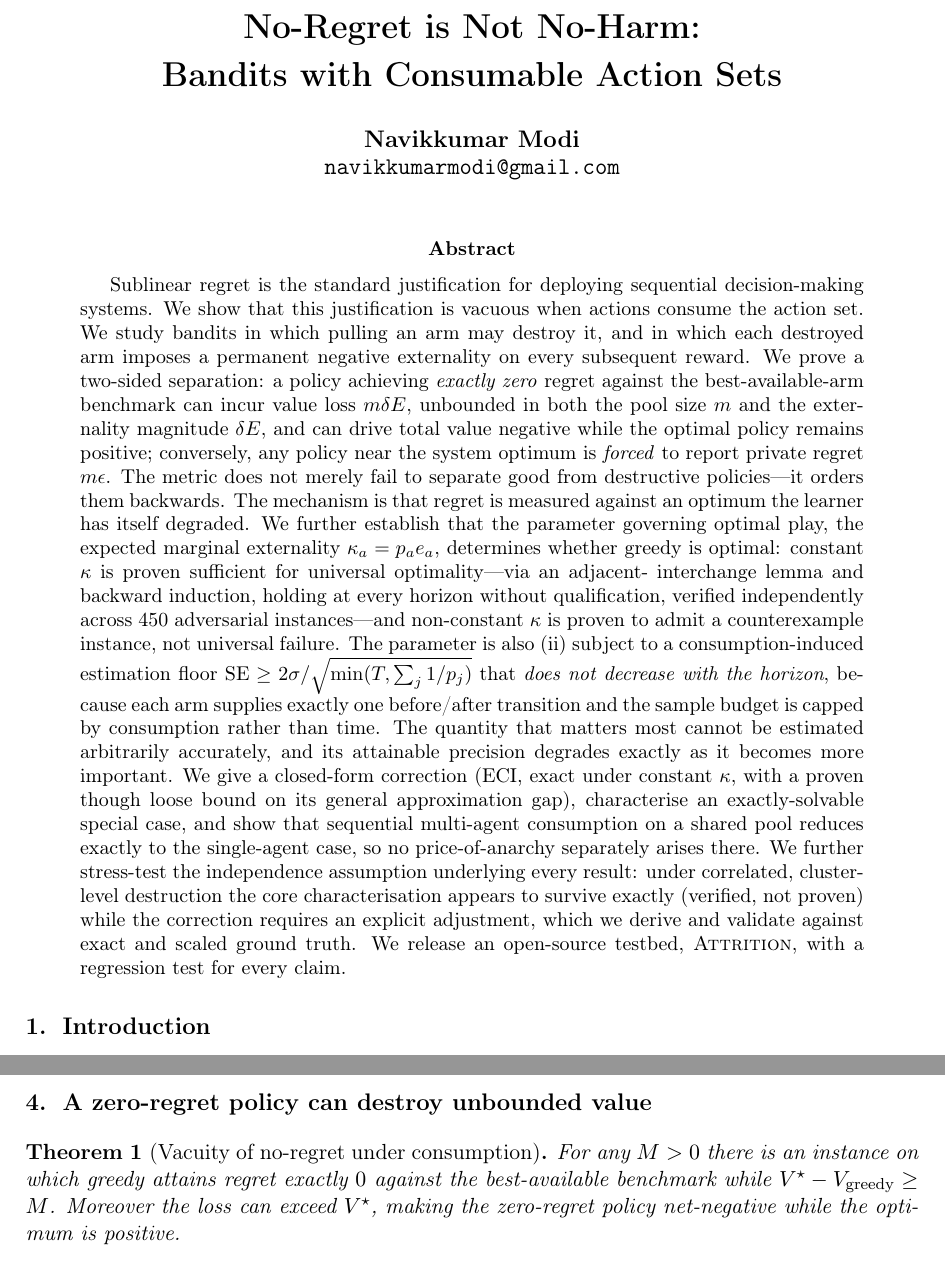
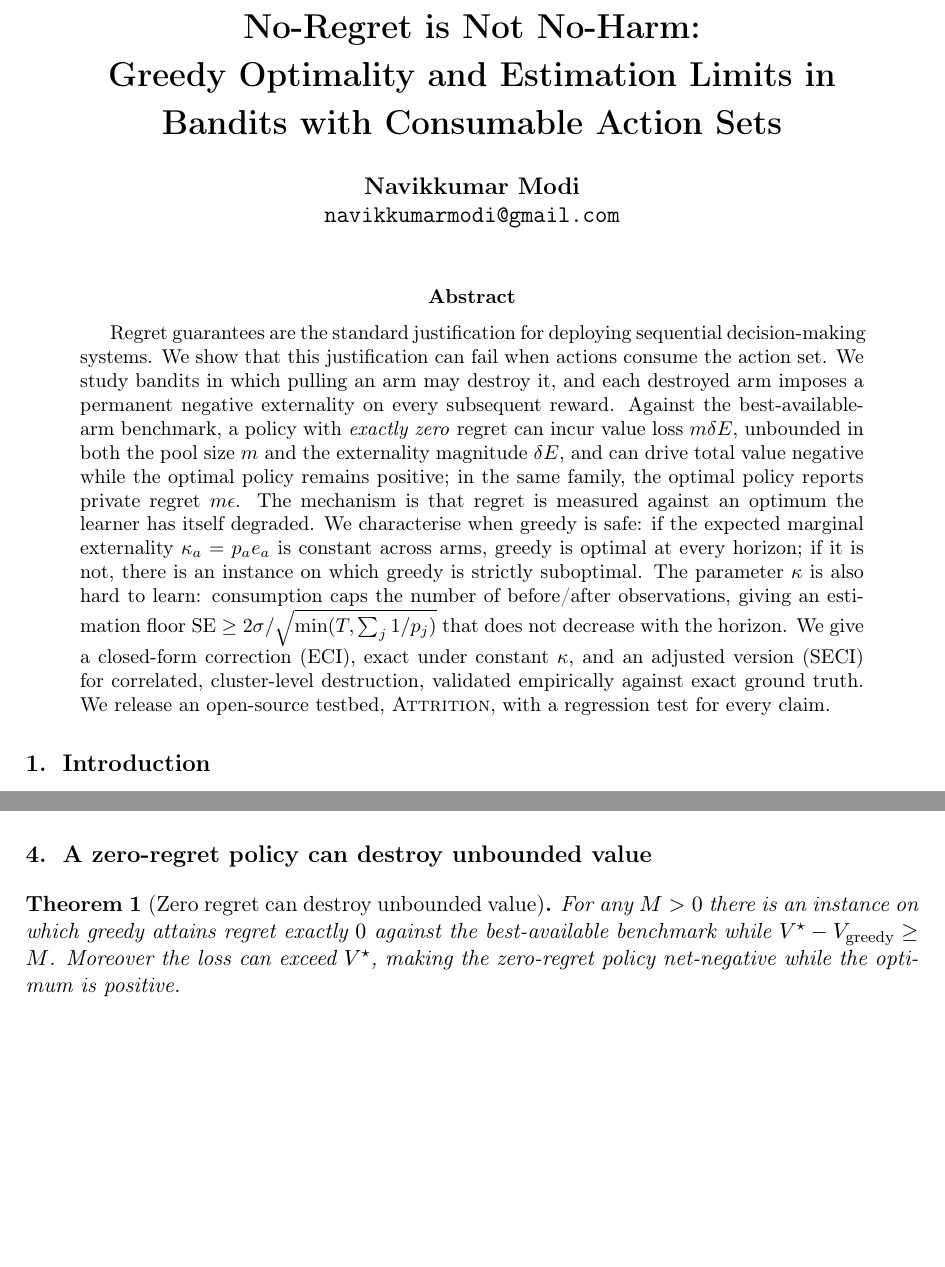
Before and after one commit to NavikkumarModi/attrition, a LaTeX paper (paper/no-regret-is-not-no-harm.tex, which reads paper/body.tex): two parts of pages 1 and 7 of 34 before the commit and two parts of pages 1 and 6 of 34 after it, joined at a grey line, cut so that both start at the same text, the shorter picture padded with empty space. Compiled offline with pdfLaTeX.

Commit message:
paper: revise title and abstract, soften two claims
- Title: add 'Greedy Optimality and Estimation Limits in' to the subtitle.
- Abstract: shorten (~430 -> ~190 words), say 'can fail' instead of
  'vacuous', drop proof-method and verification-count detail, remove stray
  '(ii)', describe SECI as empirically validated.
- 'It orders them backwards' -> 'in this family it orders them backwards'.
- Rename Theorem 1 to 'Zero regret can destroy unbounded value'.
Experiment/test counts are left unchanged (they describe this version).

Co-Authored-By: Claude Sonnet 5.5 <noreply@anthropic.com>
Claude-Session: https://claude.ai/code/session_01CaC5i3EuLH5wyLuwv1EtxU

```diff
--- a/paper/body.tex
+++ b/paper/body.tex
@@ -1,38 +1,23 @@
 \begin{abstract}
-Sublinear regret is the standard justification for deploying sequential
-decision-making systems. We show that this justification is vacuous when actions
+Regret guarantees are the standard justification for deploying sequential
+decision-making systems. We show that this justification can fail when actions
 consume the action set. We study bandits in which pulling an arm may destroy it,
-and in which each destroyed arm imposes a permanent negative externality on every
-subsequent reward. We prove a two-sided separation: a policy achieving \emph{exactly zero} regret
-against the best-available-arm benchmark can incur value loss $m\delta E$, unbounded
-in both the pool size $m$ and the externality magnitude $\delta E$, and can drive
-total value negative while the optimal policy remains positive; conversely, any
-policy near the system optimum is \emph{forced} to report private regret
-$m\epsilon$. The metric does not merely fail to separate good from destructive
-policies---it orders them backwards. The mechanism is
-that regret is measured against an optimum the learner has itself degraded. We
-further establish that the parameter governing optimal play, the expected marginal
-externality $\kappa_a = p_a e_a$, determines whether greedy is optimal: constant
-$\kappa$ is proven sufficient for universal optimality---via an adjacent-
-interchange lemma and backward induction, holding at every horizon without
-qualification, verified independently across 450 adversarial instances---and
-non-constant $\kappa$ is proven to admit a counterexample instance, not
-universal failure. The parameter is also (ii) subject to a consumption-induced estimation floor
-$\mathrm{SE} \ge 2\sigma/\sqrt{\min(T,\sum_j 1/p_j)}$ that \emph{does not decrease
-with the horizon}, because each arm supplies exactly one before/after transition and
-the sample budget is capped by consumption rather than time. The quantity that
-matters most cannot be estimated arbitrarily accurately, and its attainable
-precision degrades exactly as it becomes more important. We give a closed-form
-correction (ECI, exact under constant $\kappa$, with a proven though loose bound
-on its general approximation gap), characterise an exactly-solvable special case,
-and show that sequential multi-agent consumption on a shared pool reduces exactly
-to the single-agent case, so no price-of-anarchy separately arises there. We
-further stress-test the independence assumption underlying every result: under
-correlated, cluster-level destruction the core characterisation appears to survive
-exactly (verified, not proven) while the correction requires an explicit
-adjustment, which we derive and validate against exact and scaled ground truth. We
-release an open-source testbed, \textsc{Attrition}, with a regression test for
-every claim.
+and each destroyed arm imposes a permanent negative externality on every
+subsequent reward. Against the best-available-arm benchmark, a policy with
+\emph{exactly zero} regret can incur value loss $m\delta E$, unbounded in both the
+pool size $m$ and the externality magnitude $\delta E$, and can drive total value
+negative while the optimal policy remains positive; in the same family, the
+optimal policy reports private regret $m\epsilon$. The mechanism is that regret is
+measured against an optimum the learner has itself degraded. We characterise when
+greedy is safe: if the expected marginal externality $\kappa_a = p_a e_a$ is
+constant across arms, greedy is optimal at every horizon; if it is not, there is an
+instance on which greedy is strictly suboptimal. The parameter $\kappa$ is also
+hard to learn: consumption caps the number of before/after observations, giving an
+estimation floor $\mathrm{SE} \ge 2\sigma/\sqrt{\min(T,\sum_j 1/p_j)}$ that does not
+decrease with the horizon. We give a closed-form correction (ECI), exact under
+constant $\kappa$, and an adjusted version (SECI) for correlated, cluster-level
+destruction, validated empirically against exact ground truth. We release an
+open-source testbed, \textsc{Attrition}, with a regression test for every claim.
 \end{abstract}
 
 \section{Introduction}
@@ -328,7 +313,7 @@ subsets for $n \le 8$ and by rollout above that.
 
 \section{A zero-regret policy can destroy unbounded value}
 
-\begin{theorem}[Vacuity of no-regret under consumption]
+\begin{theorem}[Zero regret can destroy unbounded value]
 \label{thm:vacuity}
 For any $M > 0$ there is an instance on which greedy attains regret exactly $0$
 against the best-available benchmark while $V^\star - V_{\mathrm{greedy}} \ge M$.
--- a/paper/no-regret-is-not-no-harm.tex
+++ b/paper/no-regret-is-not-no-harm.tex
@@ -42,6 +42,7 @@
 \newcommand{\IFLONG}[1]{#1}
 
 \title{\bfseries No-Regret is Not No-Harm:\\[2pt]
+       Greedy Optimality and Estimation Limits in\\[2pt]
        Bandits with Consumable Action Sets}
 \author{\textbf{Navikkumar Modi} \\ \texttt{navikkumarmodi@gmail.com}}
 \date{}
```
Also changed, not shown: paper/no-regret-is-not-no-harm.pdf, paper/body.tex (2 more changed lines).
